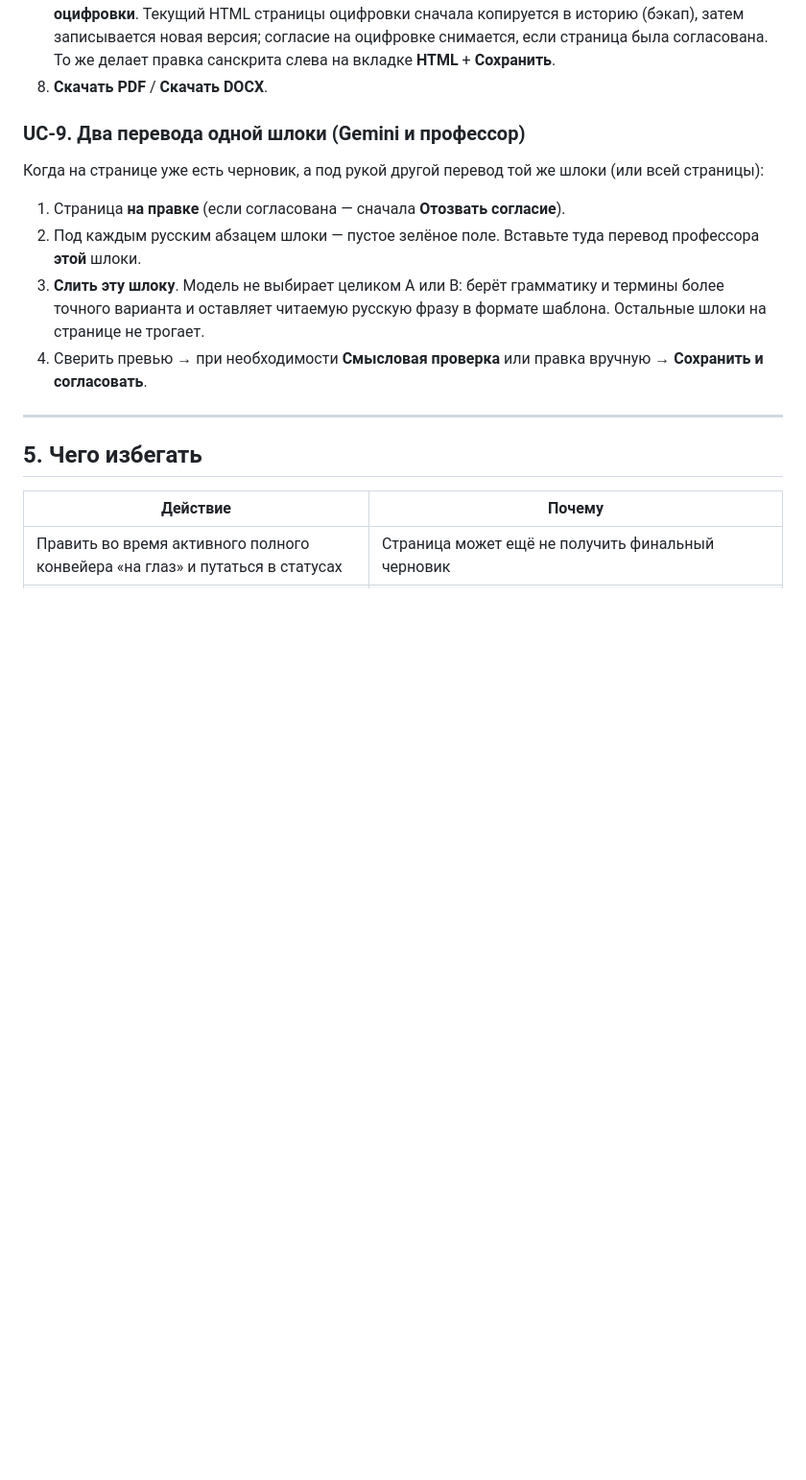
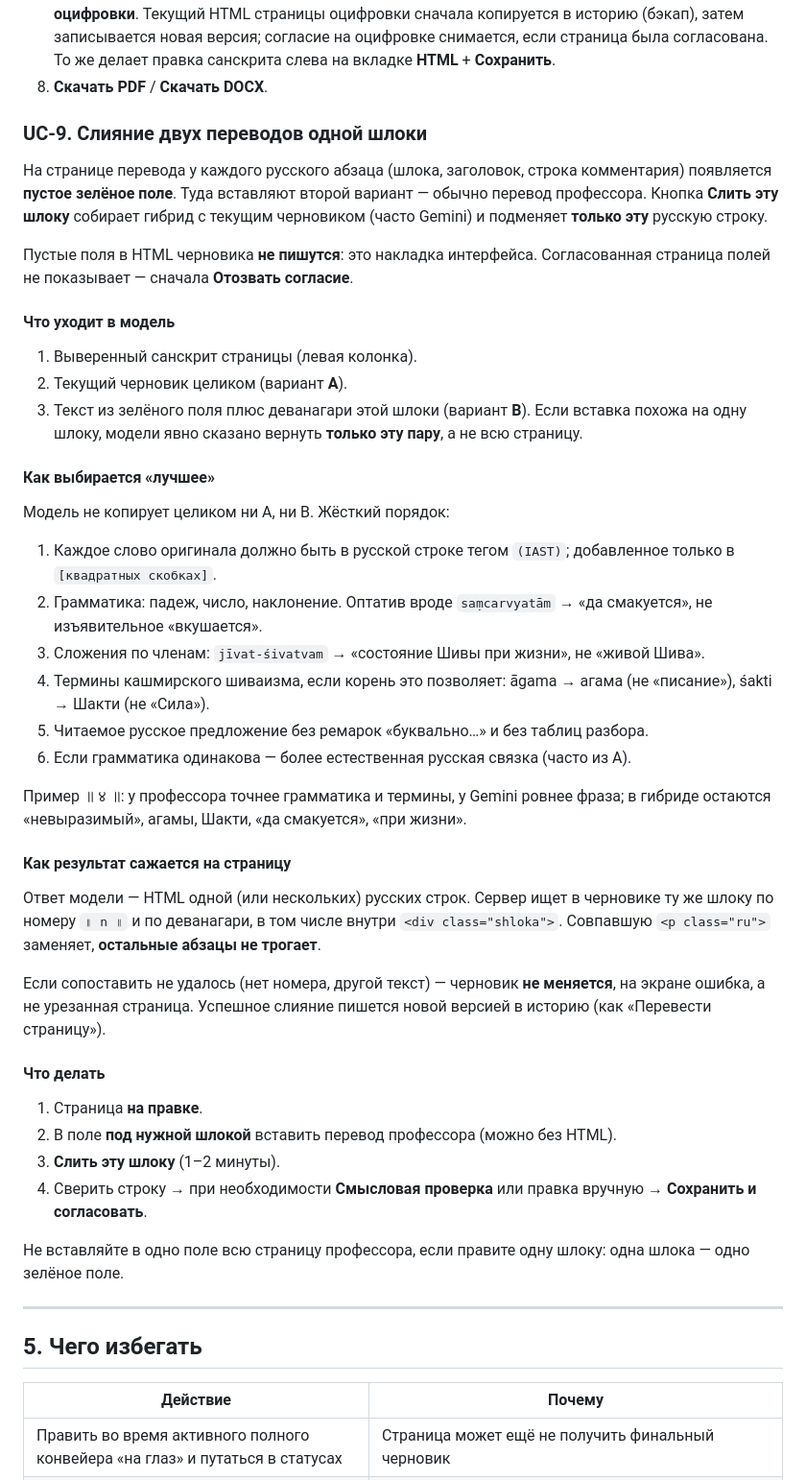
Before and after one commit to kobyzev-yuri/sanskrit_srv, a Markdown page: docs/user-guide.md, the part around the change. Shown at 96% size. GitHub-like rendering; blank space fills up the shorter version.

Commit message:
Document how śloka merge chooses a hybrid and splices only the matching Russian line.
Co-authored-by: Cursor <cursoragent@cursor.com>

```diff
--- a/docs/user-guide.md
+++ b/docs/user-guide.md
@@ -456,14 +456,45 @@ Shift+клик по любой из кнопок — пересобрать фа
 7. Когда деванагари на странице верный (после «Правка по IAST» или правки вручную) — **Правка оцифровки**. Текущий HTML страницы оцифровки сначала копируется в историю (бэкап), затем записывается новая версия; согласие на оцифровке снимается, если страница была согласована. То же делает правка санскрита слева на вкладке **HTML** + **Сохранить**.
 8. **Скачать PDF** / **Скачать DOCX**.
 
-### UC-9. Два перевода одной шлоки (Gemini и профессор)
+### UC-9. Слияние двух переводов одной шлоки
 
-Когда на странице уже есть черновик, а под рукой другой перевод той же шлоки (или всей страницы):
+На странице перевода у каждого русского абзаца (шлока, заголовок, строка комментария) появляется **пустое зелёное поле**. Туда вставляют второй вариант — обычно перевод профессора. Кнопка **Слить эту шлоку** собирает гибрид с текущим черновиком (часто Gemini) и подменяет **только эту** русскую строку.
 
-1. Страница **на правке** (если согласована — сначала **Отозвать согласие**).
-2. Под каждым русским абзацем шлоки — пустое зелёное поле. Вставьте туда перевод профессора **этой** шлоки.
-3. **Слить эту шлоку**. Модель не выбирает целиком A или B: берёт грамматику и термины более точного варианта и оставляет читаемую русскую фразу в формате шаблона. Остальные шлоки на странице не трогает.
-4. Сверить превью → при необходимости **Смысловая проверка** или правка вручную → **Сохранить и согласовать**.
+Пустые поля в HTML черновика **не пишутся**: это накладка интерфейса. Согласованная страница полей не показывает — сначала **Отозвать согласие**.
+
+#### Что уходит в модель
+
+1. Выверенный санскрит страницы (левая колонка).
+2. Текущий черновик целиком (вариант **A**).
+3. Текст из зелёного поля плюс деванагари этой шлоки (вариант **B**). Если вставка похожа на одну шлоку, модели явно сказано вернуть **только эту пару**, а не всю страницу.
+
+#### Как выбирается «лучшее»
+
+Модель не копирует целиком ни A, ни B. Жёсткий порядок:
+
+1. Каждое слово оригинала должно быть в русской строке тегом `(IAST)`; добавленное только в `[квадратных скобках]`.
+2. Грамматика: падеж, число, наклонение. Оптатив вроде `saṃcarvyatām` → «да смакуется», не изъявительное «вкушается».
+3. Сложения по членам: `jīvat-śivatvam` → «состояние Шивы при жизни», не «живой Шива».
+4. Термины кашмирского шиваизма, если корень это позволяет: āgama → агама (не «писание»), śakti → Шакти (не «Сила»).
+5. Читаемое русское предложение без ремарок «буквально…» и без таблиц разбора.
+6. Если грамматика одинакова — более естественная русская связка (часто из A).
+
+Пример ॥ ४ ॥: у профессора точнее грамматика и термины, у Gemini ровнее фраза; в гибриде остаются «невыразимый», агамы, Шакти, «да смакуется», «при жизни».
+
+#### Как результат сажается на страницу
+
+Ответ модели — HTML одной (или нескольких) русских строк. Сервер ищет в черновике ту же шлоку по номеру `॥ n ॥` и по деванагари, в том числе внутри `<div class="shloka">`. Совпавшую `<p class="ru">` заменяет, **остальные абзацы не трогает**.
+
+Если сопоставить не удалось (нет номера, другой текст) — черновик **не меняется**, на экране ошибка, а не урезанная страница. Успешное слияние пишется новой версией в историю (как «Перевести страницу»).
+
+#### Что делать
+
+1. Страница **на правке**.
+2. В поле **под нужной шлокой** вставить перевод профессора (можно без HTML).
+3. **Слить эту шлоку** (1–2 минуты).
+4. Сверить строку → при необходимости **Смысловая проверка** или правка вручную → **Сохранить и согласовать**.
+
+Не вставляйте в одно поле всю страницу профессора, если правите одну шлоку: одна шлока — одно зелёное поле.
 
 ---
 
```
Also changed, not shown: docs/admin-guide.md (+1 -1 lines).
